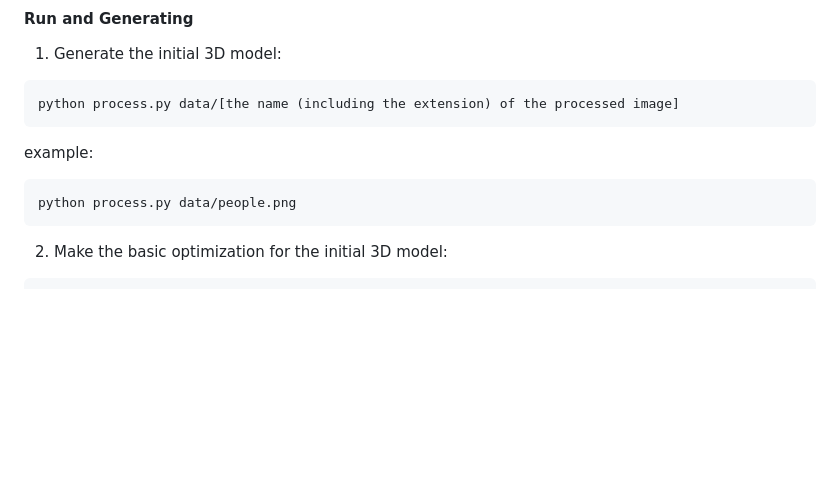
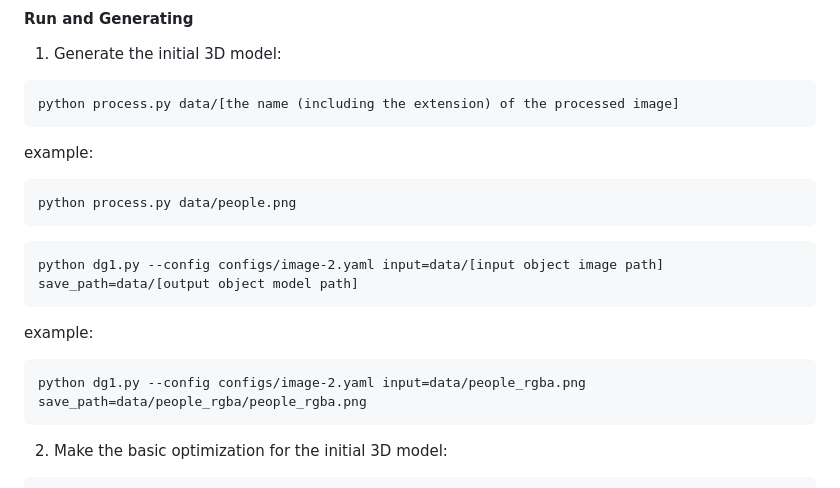
Before and after one commit to lin-jinwei/OneTo3D, a Markdown page: README.md, the part around the change. Drawn GitHub-style; blank space fills up the shorter version.

Commit message:
Update README.md
lin-jinwei

````diff
--- a/README.md
+++ b/README.md
@@ -91,6 +91,15 @@ example:
 python process.py data/people.png
 ```
 
+```cmd
+python dg1.py --config configs/image-2.yaml input=data/[input object image path] save_path=data/[output object model path]
+```
+example:
+```cmd
+python dg1.py --config configs/image-2.yaml input=data/people_rgba.png save_path=data/people_rgba/people_rgba.png
+```
+
+
 2. Make the basic optimization for the initial 3D model:
 ```cmd
 python dg2.py --config configs/image-2.yaml input=data/[input object image path] save_path=data/[output object model path]
````
